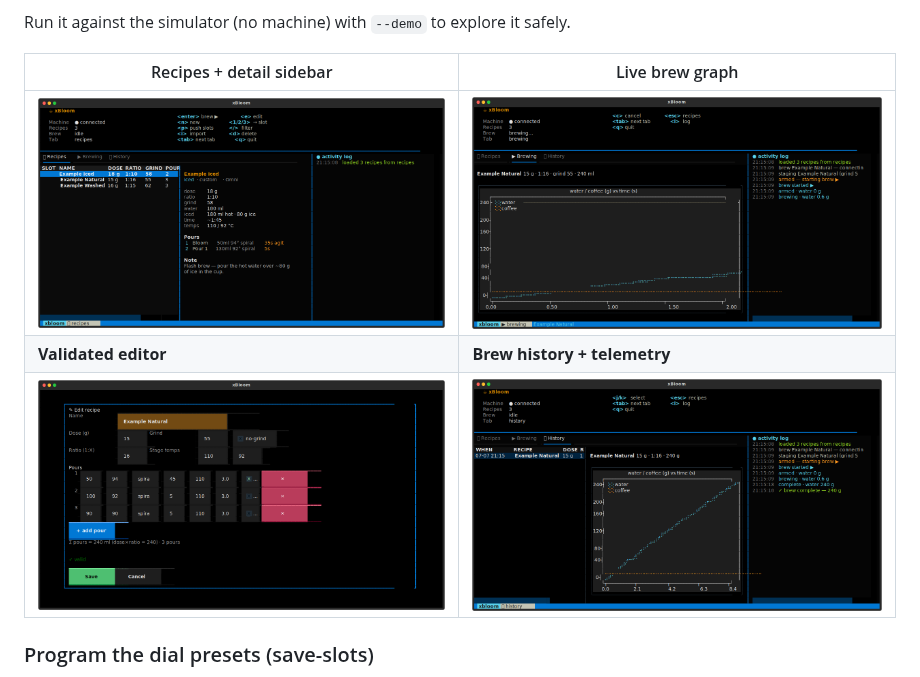
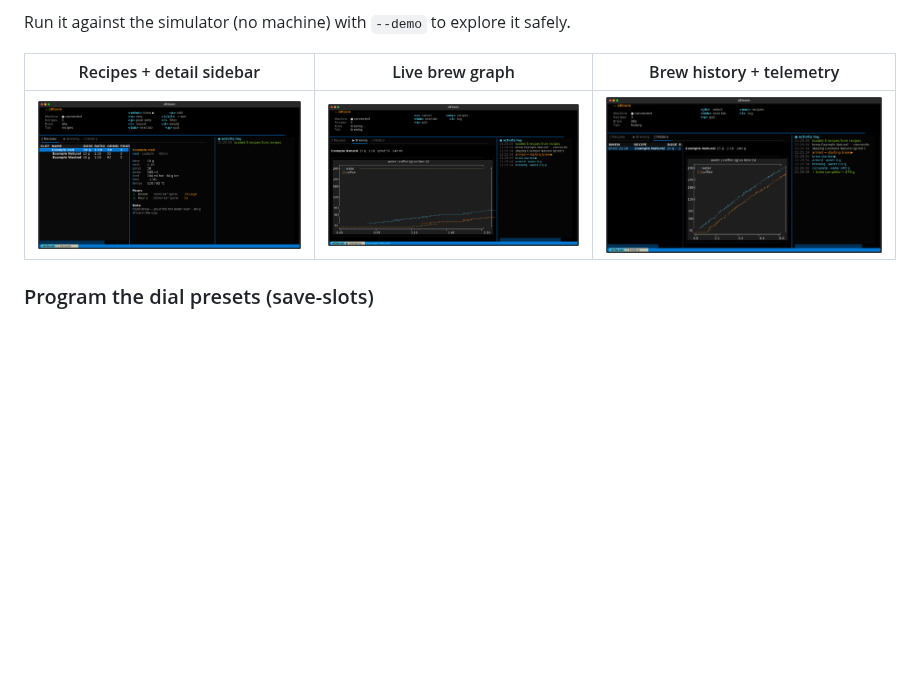
Before and after one commit to Janczykkkko/xbloom-ble, a Markdown page: README.md, the part around the change. GitHub-like rendering; pictures changed too: docs/img/tui-brewing.png, docs/img/tui-editor.png (deleted), docs/img/tui-history.png; blank space fills up the shorter version.

Commit message:
docs: re-render TUI screenshots; drop the editor frame
cairosvg (the only SVG renderer available) can't cleanly rasterize the editor's
dense grid of bordered inputs — it leaves stray border/clip artifacts that don't
occur in a real terminal. Feature the three screens that render faithfully
(recipes+sidebar, live brew graph, history), now showing the dual water/coffee
curve. Editor CSS left untouched.

Co-Authored-By: Claude Opus 4.8 (1M context) <noreply@anthropic.com>

```diff
--- a/README.md
+++ b/README.md
@@ -225,11 +225,9 @@ xbloom tui --recipes ./recipes            # or just: xbloom
 
 Run it against the simulator (no machine) with `--demo` to explore it safely.
 
-| Recipes + detail sidebar | Live brew graph |
-|---|---|
-| ![Recipes tab](docs/img/tui-recipes.png) | ![Brewing tab](docs/img/tui-brewing.png) |
-| **Validated editor** | **Brew history + telemetry** |
-| ![Editor](docs/img/tui-editor.png) | ![History tab](docs/img/tui-history.png) |
+| Recipes + detail sidebar | Live brew graph | Brew history + telemetry |
+|---|---|---|
+| ![Recipes tab](docs/img/tui-recipes.png) | ![Brewing tab](docs/img/tui-brewing.png) | ![History tab](docs/img/tui-history.png) |
 
 ### Program the dial presets (save-slots)
 
```
Also changed, not shown: docs/img/tui-walkthrough.gif.
